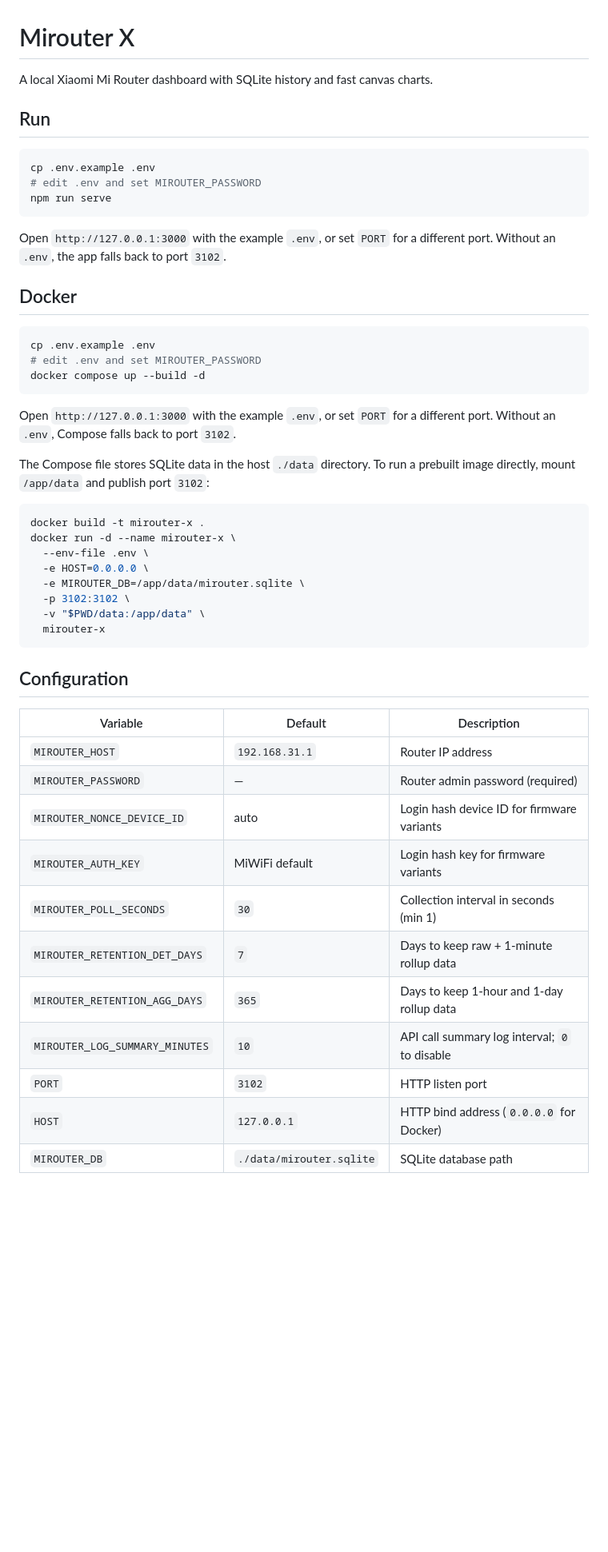
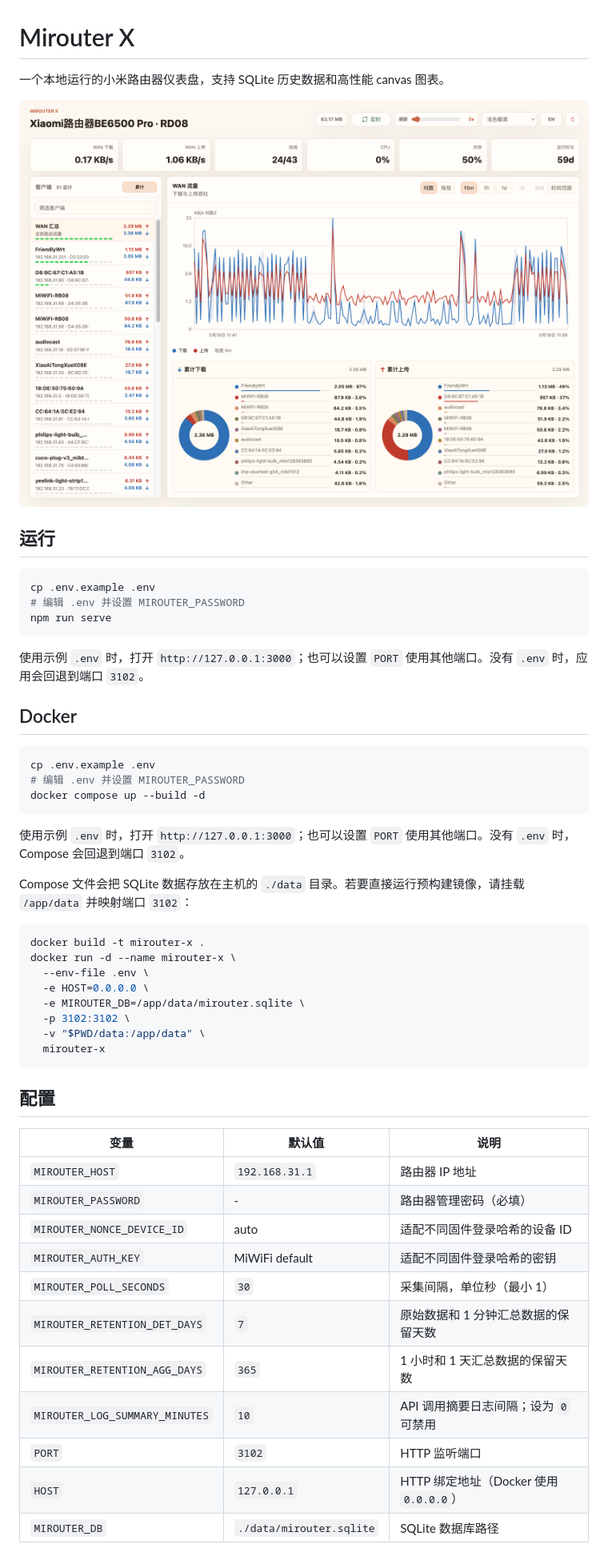
Before and after one commit to ncy7572/mirouter-x, a Markdown page: README.md, the part around the change printed below. Shown: that part at 80% size. Rendered like a GitHub page; pictures changed too: img/screenshot.png (added); blank space fills up the shorter version.

````diff
--- a/README.md
+++ b/README.md
@@ -1,29 +1,30 @@
 # Mirouter X
 
-A local Xiaomi Mi Router dashboard with SQLite history and fast canvas charts.
+一个本地运行的小米路由器仪表盘，支持 SQLite 历史数据和高性能 canvas 图表。
 
-## Run
+![Mirouter X 仪表盘截图](img/screenshot.png)
+
+## 运行
 
 ```sh
 cp .env.example .env
-# edit .env and set MIROUTER_PASSWORD
+# 编辑 .env 并设置 MIROUTER_PASSWORD
 npm run serve
 ```
 
-Open `http://127.0.0.1:3000` with the example `.env`, or set `PORT` for a different port. Without an `.env`, the app falls back to port `3102`.
+使用示例 `.env` 时，打开 `http://127.0.0.1:3000`；也可以设置 `PORT` 使用其他端口。没有 `.env` 时，应用会回退到端口 `3102`。
 
 ## Docker
 
 ```sh
 cp .env.example .env
-# edit .env and set MIROUTER_PASSWORD
+# 编辑 .env 并设置 MIROUTER_PASSWORD
 docker compose up --build -d
 ```
 
-Open `http://127.0.0.1:3000` with the example `.env`, or set `PORT` for a different port. Without an `.env`, Compose falls back to port `3102`.
+使用示例 `.env` 时，打开 `http://127.0.0.1:3000`；也可以设置 `PORT` 使用其他端口。没有 `.env` 时，Compose 会回退到端口 `3102`。
 
-The Compose file stores SQLite data in the host `./data` directory. To run a
-prebuilt image directly, mount `/app/data` and publish port `3102`:
+Compose 文件会把 SQLite 数据存放在主机的 `./data` 目录。若要直接运行预构建镜像，请挂载 `/app/data` 并映射端口 `3102`：
 
 ```sh
 docker build -t mirouter-x .
@@ -36,19 +37,19 @@ docker run -d --name mirouter-x \
   mirouter-x
 ```
 
-## Configuration
+## 配置
 
-| Variable | Default | Description |
+| 变量 | 默认值 | 说明 |
 |---|---|---|
-| `MIROUTER_HOST` | `192.168.31.1` | Router IP address |
-| `MIROUTER_PASSWORD` | — | Router admin password (required) |
-| `MIROUTER_NONCE_DEVICE_ID` | auto | Login hash device ID for firmware variants |
-| `MIROUTER_AUTH_KEY` | MiWiFi default | Login hash key for firmware variants |
-| `MIROUTER_POLL_SECONDS` | `30` | Collection interval in seconds (min 1) |
-| `MIROUTER_RETENTION_DET_DAYS` | `7` | Days to keep raw + 1-minute rollup data |
-| `MIROUTER_RETENTION_AGG_DAYS` | `365` | Days to keep 1-hour and 1-day rollup data |
-| `MIROUTER_LOG_SUMMARY_MINUTES` | `10` | API call summary log interval; `0` to disable |
-| `PORT` | `3102` | HTTP listen port |
-| `HOST` | `127.0.0.1` | HTTP bind address (`0.0.0.0` for Docker) |
-| `MIROUTER_DB` | `./data/mirouter.sqlite` | SQLite database path |
+| `MIROUTER_HOST` | `192.168.31.1` | 路由器 IP 地址 |
+| `MIROUTER_PASSWORD` | - | 路由器管理密码（必填） |
+| `MIROUTER_NONCE_DEVICE_ID` | auto | 适配不同固件登录哈希的设备 ID |
+| `MIROUTER_AUTH_KEY` | MiWiFi default | 适配不同固件登录哈希的密钥 |
+| `MIROUTER_POLL_SECONDS` | `30` | 采集间隔，单位秒（最小 1） |
+| `MIROUTER_RETENTION_DET_DAYS` | `7` | 原始数据和 1 分钟汇总数据的保留天数 |
+| `MIROUTER_RETENTION_AGG_DAYS` | `365` | 1 小时和 1 天汇总数据的保留天数 |
+| `MIROUTER_LOG_SUMMARY_MINUTES` | `10` | API 调用摘要日志间隔；设为 `0` 可禁用 |
+| `PORT` | `3102` | HTTP 监听端口 |
+| `HOST` | `127.0.0.1` | HTTP 绑定地址（Docker 使用 `0.0.0.0`） |
+| `MIROUTER_DB` | `./data/mirouter.sqlite` | SQLite 数据库路径 |
 
````
Also changed, not shown: other parts of README.md (+39 -39 lines).
